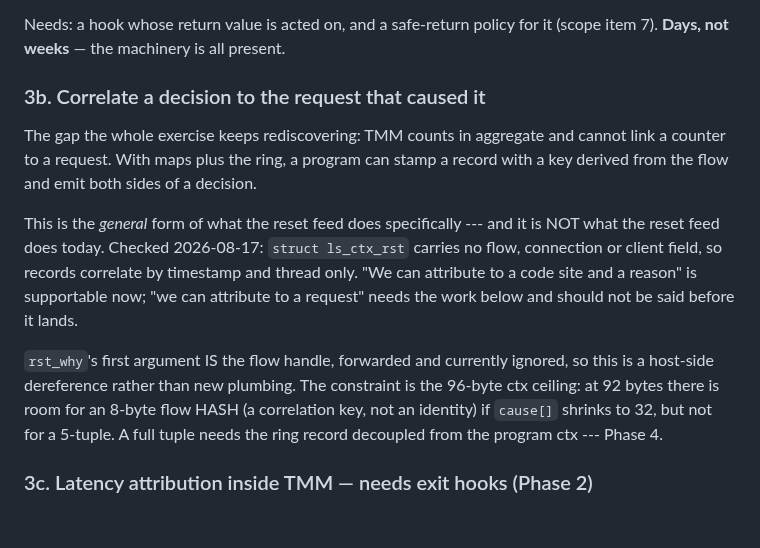
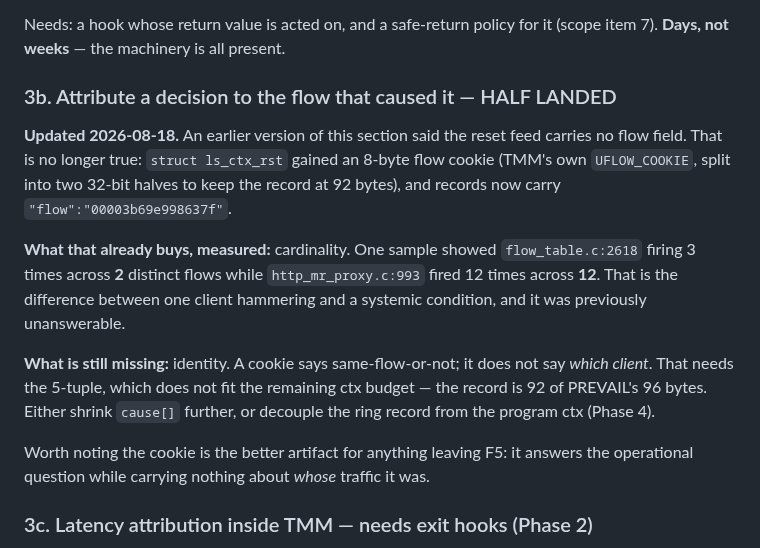
Before and after one commit to mimetrix/eob-tmm, a Markdown page: demo-options.md, the part around one of its changes. Drawn GitHub-style; blank space fills up the shorter version.

```diff
--- a/demo-options.md
+++ b/demo-options.md
@@ -117,23 +117,26 @@ on state TMM does not itself correlate.
 Needs: a hook whose return value is acted on, and a safe-return policy for it
 (scope item 7). **Days, not weeks** — the machinery is all present.
 
-### 3b. Correlate a decision to the request that caused it
+### 3b. Attribute a decision to the flow that caused it — HALF LANDED
 
-The gap the whole exercise keeps rediscovering: TMM counts in aggregate and cannot
-link a counter to a request. With maps plus the ring, a program can stamp a record
-with a key derived from the flow and emit both sides of a decision.
+**Updated 2026-08-18.** An earlier version of this section said the reset feed carries no
+flow field. That is no longer true: `struct ls_ctx_rst` gained an 8-byte flow cookie
+(TMM's own `UFLOW_COOKIE`, split into two 32-bit halves to keep the record at 92 bytes),
+and records now carry `"flow":"00003b69e998637f"`.
 
-This is the *general* form of what the reset feed does specifically --- and it is NOT
-what the reset feed does today. Checked 2026-08-17: `struct ls_ctx_rst` carries no
-flow, connection or client field, so records correlate by timestamp and thread only.
-"We can attribute to a code site and a reason" is supportable now; "we can attribute
-to a request" needs the work below and should not be said before it lands.
+**What that already buys, measured:** cardinality. One sample showed
+`flow_table.c:2618` firing 3 times across **2** distinct flows while
+`http_mr_proxy.c:993` fired 12 times across **12**. That is the difference between one
+client hammering and a systemic condition, and it was previously unanswerable.
 
-`rst_why`'s first argument IS the flow handle, forwarded and currently ignored, so
-this is a host-side dereference rather than new plumbing. The constraint is the
-96-byte ctx ceiling: at 92 bytes there is room for an 8-byte flow HASH (a correlation
-key, not an identity) if `cause[]` shrinks to 32, but not for a 5-tuple. A full tuple
-needs the ring record decoupled from the program ctx --- Phase 4.
+**What is still missing:** identity. A cookie says same-flow-or-not; it does not say
+*which client*. That needs the 5-tuple, which does not fit the remaining ctx budget —
+the record is 92 of PREVAIL's 96 bytes. Either shrink `cause[]` further, or decouple the
+ring record from the program ctx (Phase 4).
+
+Worth noting the cookie is the better artifact for anything leaving F5: it answers the
+operational question while carrying nothing about *whose* traffic it was.
+
 
 ### 3c. Latency attribution inside TMM — needs exit hooks (Phase 2)
 
```
Also changed, not shown: other parts of demo-options.md (+30 -0 lines).
